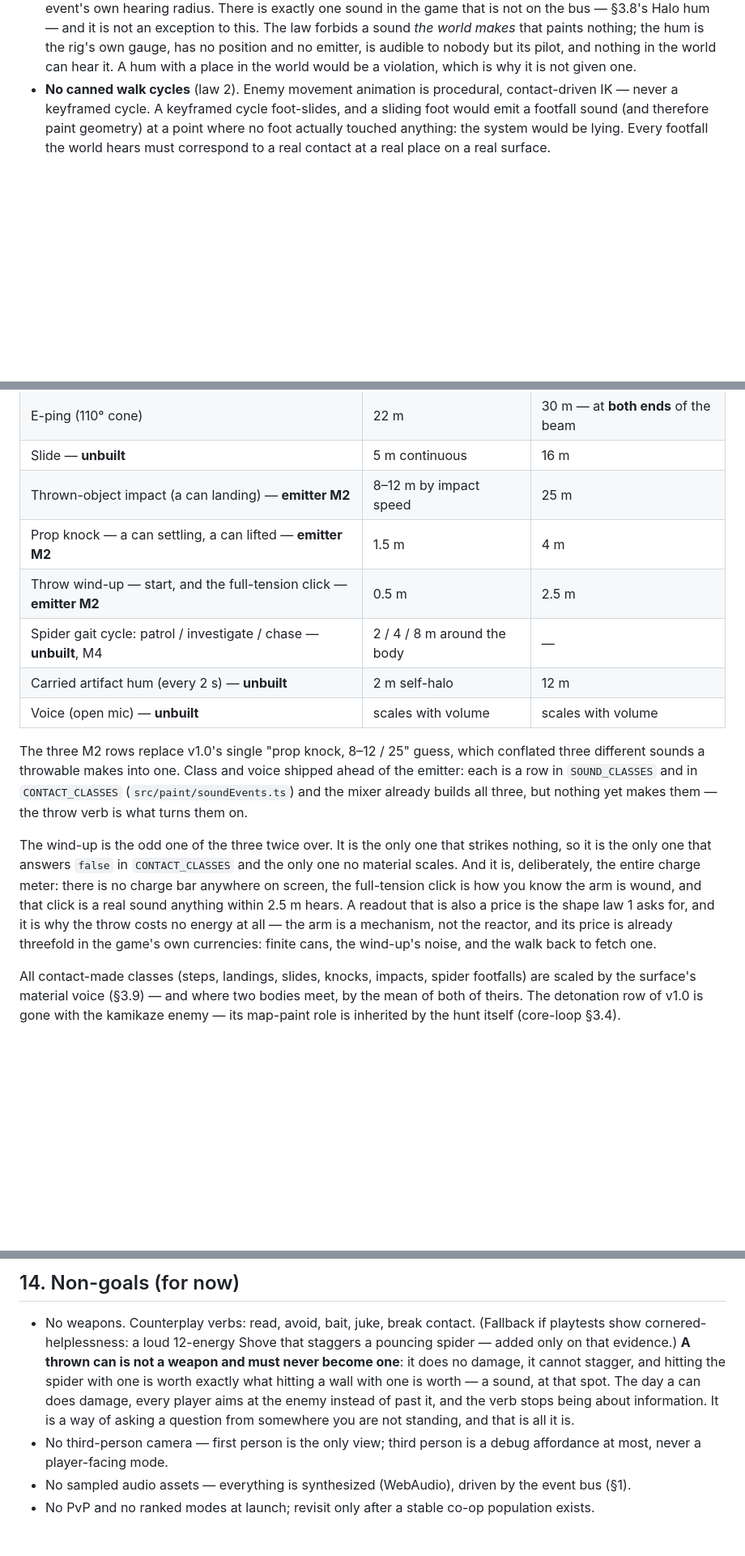
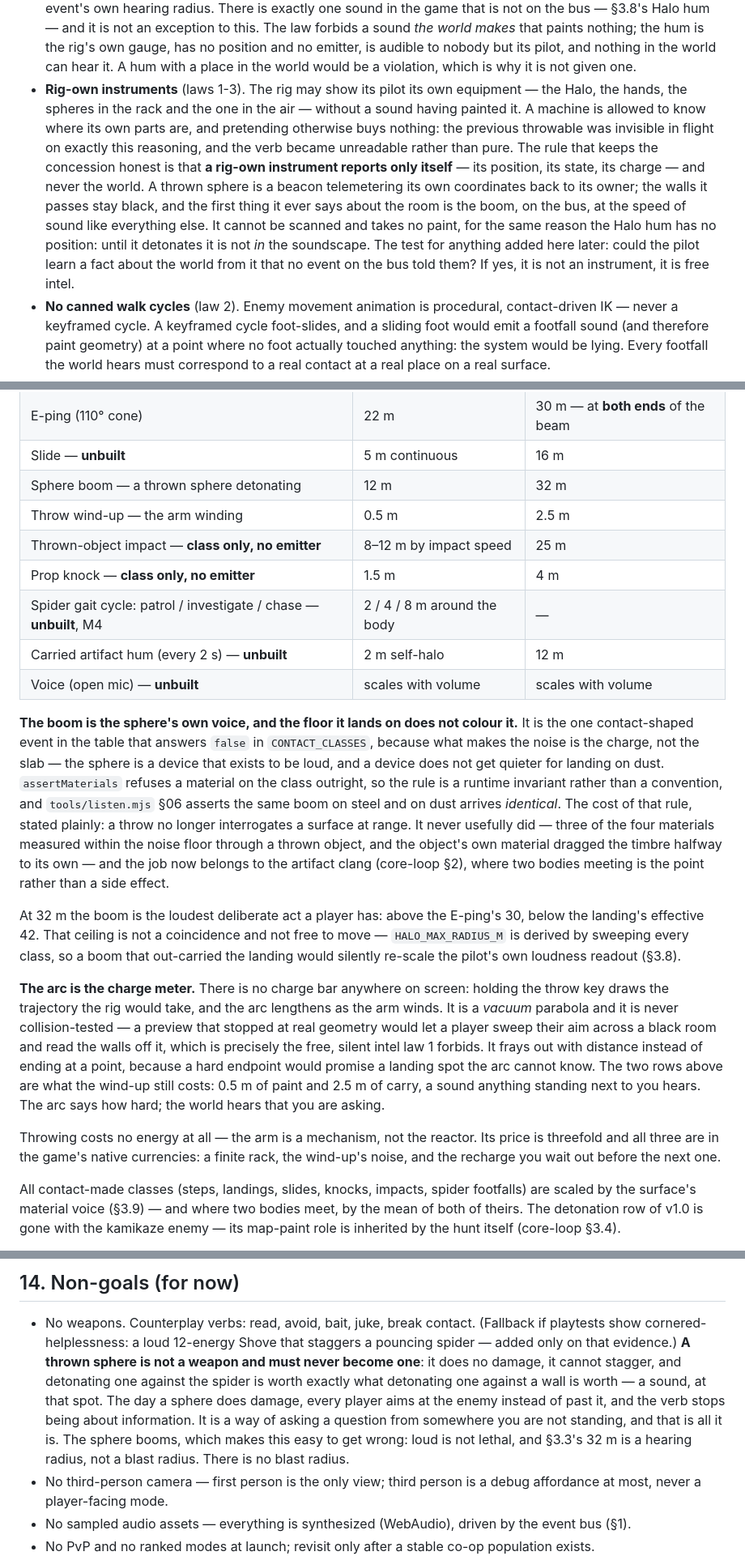
Before and after one commit to rishenco/blind-spot, a Markdown page: doc/vision.md, 3 parts joined by grey strips. Shown at 81% size. Rendered like a GitHub page; blank space fills up the shorter version.

```diff
--- a/doc/vision.md
+++ b/doc/vision.md
@@ -46,6 +46,18 @@ Law-adjacent commitments — not laws, but consequences of them we have locked i
   the hum is the rig's own gauge, has no position and no emitter, is audible to nobody but its
   pilot, and nothing in the world can hear it. A hum with a place in the world would be a
   violation, which is why it is not given one.
+- **Rig-own instruments** (laws 1-3). The rig may show its pilot its own equipment — the Halo,
+  the hands, the spheres in the rack and the one in the air — without a sound having painted it.
+  A machine is allowed to know where its own parts are, and pretending otherwise buys nothing:
+  the previous throwable was invisible in flight on exactly this reasoning, and the verb became
+  unreadable rather than pure. The rule that keeps the concession honest is that **a rig-own
+  instrument reports only itself** — its position, its state, its charge — and never the world.
+  A thrown sphere is a beacon telemetering its own coordinates back to its owner; the walls it
+  passes stay black, and the first thing it ever says about the room is the boom, on the bus,
+  at the speed of sound like everything else. It cannot be scanned and takes no paint, for the
+  same reason the Halo hum has no position: until it detonates it is not *in* the soundscape.
+  The test for anything added here later: could the pilot learn a fact about the world from it
+  that no event on the bus told them? If yes, it is not an instrument, it is free intel.
 - **No canned walk cycles** (law 2). Enemy movement animation is procedural, contact-driven IK
   — never a keyframed cycle. A keyframed cycle foot-slides, and a sliding foot would emit a
   footfall sound (and therefore paint geometry) at a point where no foot actually touched
@@ -106,26 +118,43 @@ gated on it (§3.1). The spider joins that predicate at M4 rather than bringing
 | Q-ping (360°) | 12 m | 18 m |
 | E-ping (110° cone) | 22 m | 30 m — at **both ends** of the beam |
 | Slide — **unbuilt** | 5 m continuous | 16 m |
-| Thrown-object impact (a can landing) — **emitter M2** | 8–12 m by impact speed | 25 m |
-| Prop knock — a can settling, a can lifted — **emitter M2** | 1.5 m | 4 m |
-| Throw wind-up — start, and the full-tension click — **emitter M2** | 0.5 m | 2.5 m |
+| Sphere boom — a thrown sphere detonating | 12 m | 32 m |
+| Throw wind-up — the arm winding | 0.5 m | 2.5 m |
+| Thrown-object impact — **class only, no emitter** | 8–12 m by impact speed | 25 m |
+| Prop knock — **class only, no emitter** | 1.5 m | 4 m |
 | Spider gait cycle: patrol / investigate / chase — **unbuilt**, M4 | 2 / 4 / 8 m around the body | — |
 | Carried artifact hum (every 2 s) — **unbuilt** | 2 m self-halo | 12 m |
 | Voice (open mic) — **unbuilt** | scales with volume | scales with volume |
 
-The three M2 rows replace v1.0's single "prop knock, 8–12 / 25" guess, which conflated three
-different sounds a throwable makes into one. Class and voice shipped ahead of the emitter: each
-is a row in `SOUND_CLASSES` and in `CONTACT_CLASSES` (`src/paint/soundEvents.ts`) and the mixer
-already builds all three, but nothing yet makes them — the throw verb is what turns them on.
+**The boom is the sphere's own voice, and the floor it lands on does not colour it.** It is the
+one contact-shaped event in the table that answers `false` in `CONTACT_CLASSES`, because what
+makes the noise is the charge, not the slab — the sphere is a device that exists to be loud, and
+a device does not get quieter for landing on dust. `assertMaterials` refuses a material on the
+class outright, so the rule is a runtime invariant rather than a convention, and
+`tools/listen.mjs` §06 asserts the same boom on steel and on dust arrives *identical*. The cost
+of that rule, stated plainly: a throw no longer interrogates a surface at range. It never
+usefully did — three of the four materials measured within the noise floor through a thrown
+object, and the object's own material dragged the timbre halfway to its own — and the job now
+belongs to the artifact clang (core-loop §2), where two bodies meeting is the point rather than
+a side effect.
 
-The wind-up is the odd one of the three twice over. It is the only one that strikes nothing, so
-it is the only one that answers `false` in `CONTACT_CLASSES` and the only one no material scales.
-And it is, deliberately, the entire charge meter: there is no charge bar anywhere on screen, the
-full-tension click is how you know the arm is wound, and that click is a real sound anything
-within 2.5 m hears. A readout that is also a price is the shape law 1 asks for, and it is why
-the throw costs no energy at all — the arm is a mechanism, not the reactor, and its price is
-already threefold in the game's own currencies: finite cans, the wind-up's noise, and the walk
-back to fetch one.
+At 32 m the boom is the loudest deliberate act a player has: above the E-ping's 30, below the
+landing's effective 42. That ceiling is not a coincidence and not free to move — `HALO_MAX_RADIUS_M`
+is derived by sweeping every class, so a boom that out-carried the landing would silently
+re-scale the pilot's own loudness readout (§3.8).
+
+**The arc is the charge meter.** There is no charge bar anywhere on screen: holding the throw key
+draws the trajectory the rig would take, and the arc lengthens as the arm winds. It is a *vacuum*
+parabola and it is never collision-tested — a preview that stopped at real geometry would let a
+player sweep their aim across a black room and read the walls off it, which is precisely the free,
+silent intel law 1 forbids. It frays out with distance instead of ending at a point, because a
+hard endpoint would promise a landing spot the arc cannot know. The two rows above are what the
+wind-up still costs: 0.5 m of paint and 2.5 m of carry, a sound anything standing next to you
+hears. The arc says how hard; the world hears that you are asking.
+
+Throwing costs no energy at all — the arm is a mechanism, not the reactor. Its price is threefold
+and all three are in the game's native currencies: a finite rack, the wind-up's noise, and the
+recharge you wait out before the next one.
 
 All contact-made classes (steps, landings, slides, knocks, impacts, spider footfalls) are
 scaled by the surface's material voice (§3.9) — and where two bodies meet, by the mean of both
@@ -437,11 +464,13 @@ funny.
 
 - No weapons. Counterplay verbs: read, avoid, bait, juke, break contact. (Fallback if playtests
   show cornered-helplessness: a loud 12-energy Shove that staggers a pouncing spider — added
-  only on that evidence.) **A thrown can is not a weapon and must never become one**: it does no
-  damage, it cannot stagger, and hitting the spider with one is worth exactly what hitting a wall
-  with one is worth — a sound, at that spot. The day a can does damage, every player aims at the
-  enemy instead of past it, and the verb stops being about information. It is a way of asking a
-  question from somewhere you are not standing, and that is all it is.
+  only on that evidence.) **A thrown sphere is not a weapon and must never become one**: it does
+  no damage, it cannot stagger, and detonating one against the spider is worth exactly what
+  detonating one against a wall is worth — a sound, at that spot. The day a sphere does damage,
+  every player aims at the enemy instead of past it, and the verb stops being about information.
+  It is a way of asking a question from somewhere you are not standing, and that is all it is.
+  The sphere booms, which makes this easy to get wrong: loud is not lethal, and §3.3's 32 m is a
+  hearing radius, not a blast radius. There is no blast radius.
 - No third-person camera — first person is the only view; third person is a debug affordance
   at most, never a player-facing mode.
 - No sampled audio assets — everything is synthesized (WebAudio), driven by the event bus (§1).
```
Also changed, not shown: other parts of doc/vision.md (+44 -46 lines), doc/core-loop.md (+9 -5 lines).
